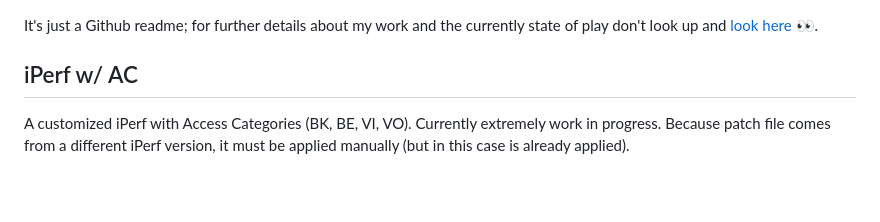
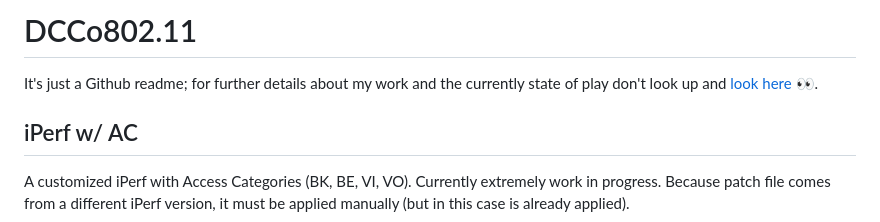
Before and after one commit to AlfaSierra92/master-thesis-codes, a Markdown page: README.md, the part around the change. Rendered like a GitHub page; blank space fills up the shorter version.

```diff
--- a/README.md
+++ b/README.md
@@ -1,3 +1,5 @@
+# DCCo802.11
+
 It's just a Github readme; for further details about my work and the currently state of play don't look up and [look here 👀](https://antoniosolida.notion.site/State-of-play-e6e839db40084c228981ff2eb598a522?pvs=4).
 
 ## iPerf w/ AC
```
